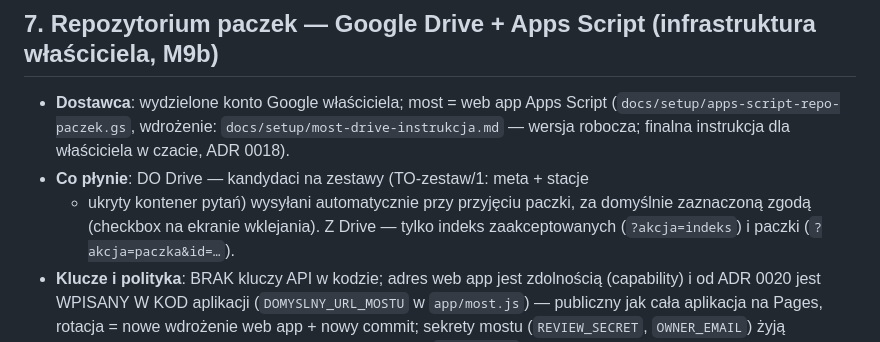
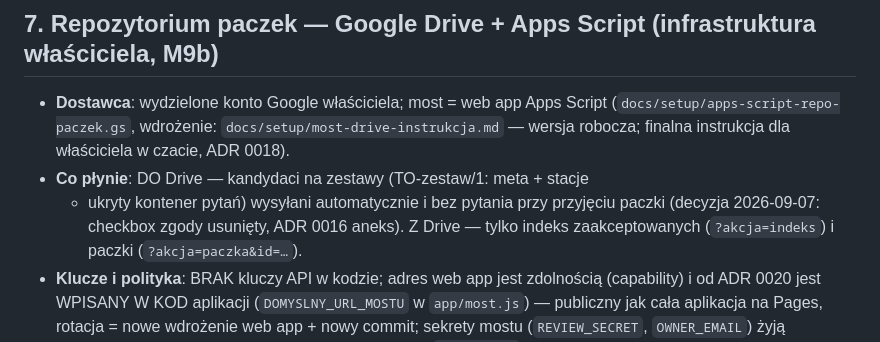
Before and after one commit to szybkoiwyraznie-rgb/okolica, a Markdown page: docs/ASSETS.md, the part around the change. GitHub-like rendering.

```diff
--- a/docs/ASSETS.md
+++ b/docs/ASSETS.md
@@ -185,8 +185,8 @@ akcji; nowy dostawca przechodzi pełną checklistę §5.
   `docs/setup/most-drive-instrukcja.md` — wersja robocza; finalna instrukcja
   dla właściciela w czacie, ADR 0018).
 - **Co płynie**: DO Drive — kandydaci na zestawy (TO-zestaw/1: meta + stacje
-  + ukryty kontener pytań) wysyłani automatycznie przy przyjęciu paczki, za
-  domyślnie zaznaczoną zgodą (checkbox na ekranie wklejania). Z Drive — tylko
+  + ukryty kontener pytań) wysyłani automatycznie i bez pytania przy przyjęciu
+  paczki (decyzja 2026-09-07: checkbox zgody usunięty, ADR 0016 aneks). Z Drive — tylko
   indeks zaakceptowanych (`?akcja=indeks`) i paczki (`?akcja=paczka&id=…`).
 - **Klucze i polityka**: BRAK kluczy API w kodzie; adres web app jest zdolnością
   (capability) i od ADR 0020 jest WPISANY W KOD aplikacji (`DOMYSLNY_URL_MOSTU`
```
Also changed, not shown: README.md (+6 -5 lines).
